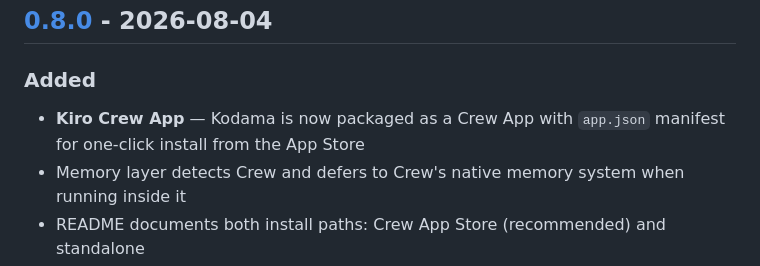
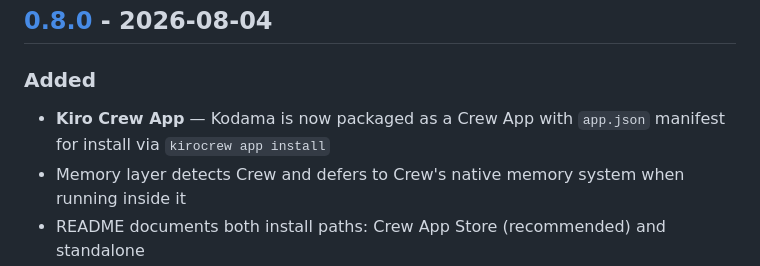
Before and after one commit to amergrgic/kodama, a Markdown page: CHANGELOG.md, the part around the change. GitHub-like rendering.

```diff
--- a/CHANGELOG.md
+++ b/CHANGELOG.md
@@ -9,7 +9,7 @@ and this project adheres to [Semantic Versioning](https://semver.org/spec/v2.0.0
 
 ### Added
 
-- **Kiro Crew App** — Kodama is now packaged as a Crew App with `app.json` manifest for one-click install from the App Store
+- **Kiro Crew App** — Kodama is now packaged as a Crew App with `app.json` manifest for install via `kirocrew app install`
 - Memory layer detects Crew and defers to Crew's native memory system when running inside it
 - README documents both install paths: Crew App Store (recommended) and standalone
 
```
Also changed, not shown: README.md (+9 -4 lines).
